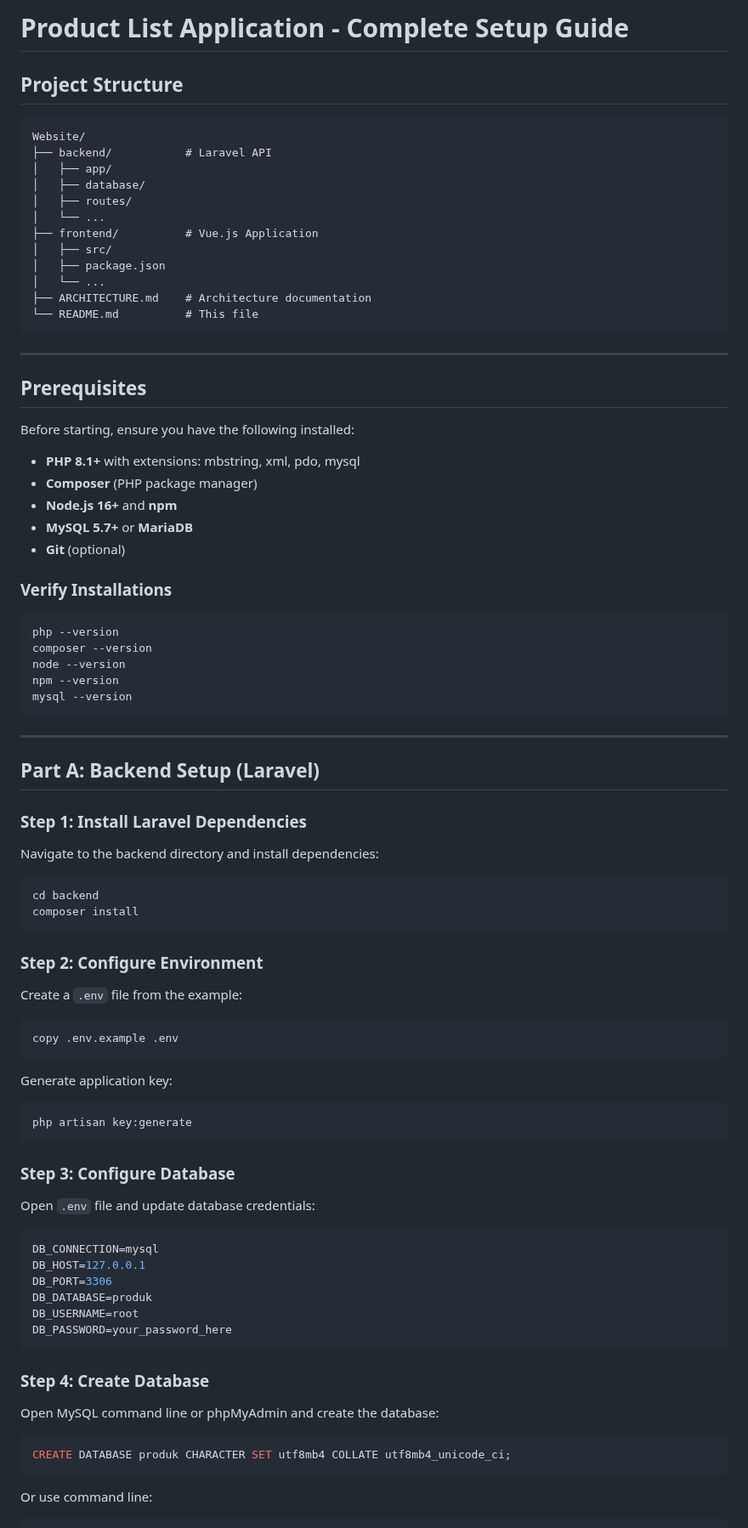
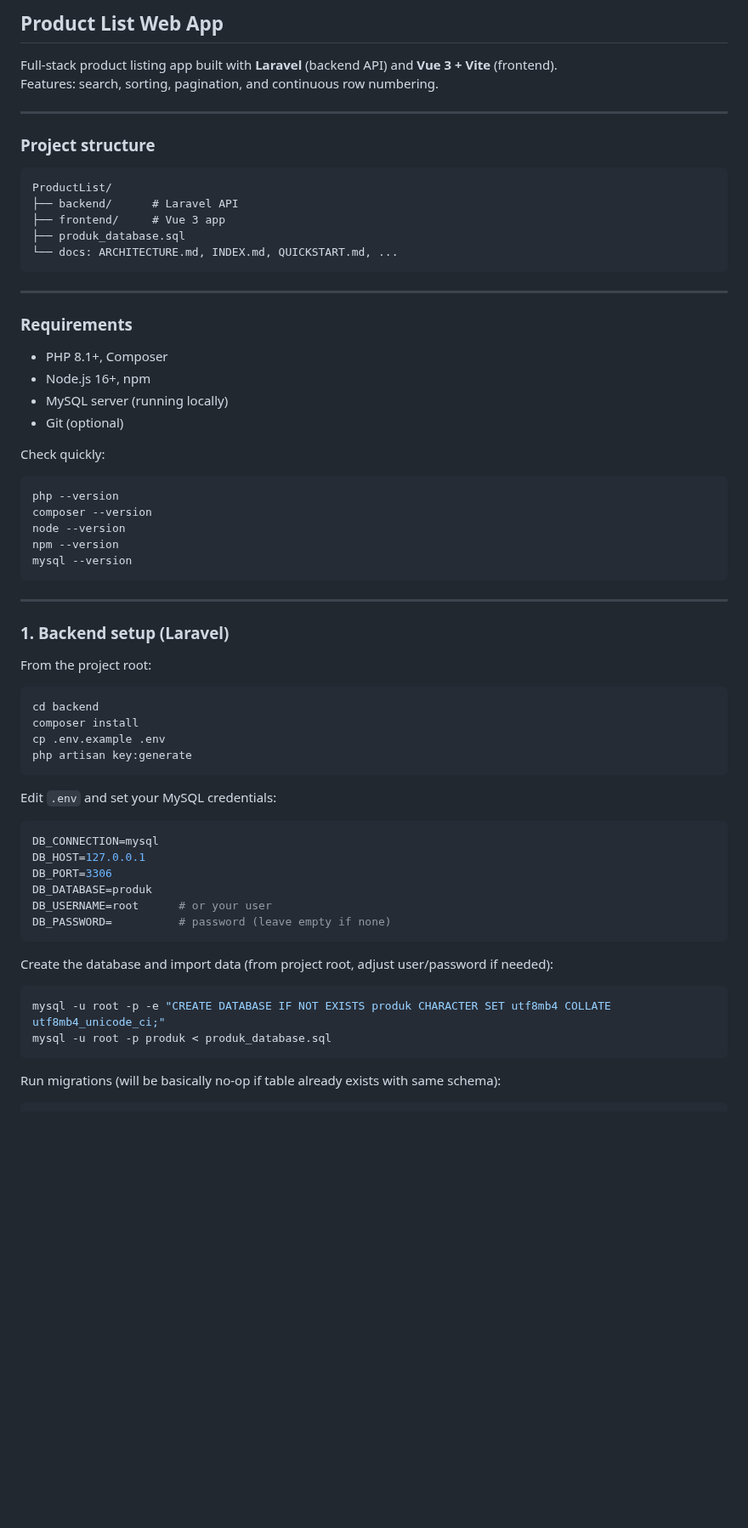
Before and after one commit to nisajamalia/Web-Quiz, a Markdown page: README.md, the part around one of its changes. Shown at 85% size. GitHub-like rendering; blank space fills up the shorter version.

````diff
--- a/README.md
+++ b/README.md
@@ -1,36 +1,32 @@
-# Product List Application - Complete Setup Guide
+## Product List Web App
 
-## Project Structure
-```
-Website/
-├── backend/           # Laravel API
-│   ├── app/
-│   ├── database/
-│   ├── routes/
-│   └── ...
-├── frontend/          # Vue.js Application
-│   ├── src/
-│   ├── package.json
-│   └── ...
-├── ARCHITECTURE.md    # Architecture documentation
-└── README.md          # This file
+Full‑stack product listing app built with **Laravel** (backend API) and **Vue 3 + Vite** (frontend).
+Features: search, sorting, pagination, and continuous row numbering.
+
+---
+
+### Project structure
+
+```text
+ProductList/
+├── backend/      # Laravel API
+├── frontend/     # Vue 3 app
+├── produk_database.sql
+└── docs: ARCHITECTURE.md, INDEX.md, QUICKSTART.md, ...
 ```
 
 ---
 
-## Prerequisites
+### Requirements
 
-Before starting, ensure you have the following installed:
+- PHP 8.1+, Composer
+- Node.js 16+, npm
+- MySQL server (running locally)
+- Git (optional)
 
-- **PHP 8.1+** with extensions: mbstring, xml, pdo, mysql
-- **Composer** (PHP package manager)
-- **Node.js 16+** and **npm**
-- **MySQL 5.7+** or **MariaDB**
-- **Git** (optional)
+Check quickly:
 
-### Verify Installations
-
-```cmd
+```bash
 php --version
 composer --version
 node --version
@@ -40,51 +36,34 @@ mysql --version
 
 ---
 
-## Part A: Backend Setup (Laravel)
+### 1. Backend setup (Laravel)
 
-### Step 1: Install Laravel Dependencies
+From the project root:
 
-Navigate to the backend directory and install dependencies:
-
-```cmd
+```bash
 cd backend
 composer install
-```
-
-### Step 2: Configure Environment
-
-Create a `.env` file from the example:
-
-```cmd
-copy .env.example .env
-```
-
-Generate application key:
-
-```cmd
+cp .env.example .env
 php artisan key:generate
 ```
 
-### Step 3: Configure Database
-
-Open `.env` file and update database credentials:
+Edit `.env` and set your MySQL credentials:
 
 ```env
 DB_CONNECTION=mysql
 DB_HOST=127.0.0.1
 DB_PORT=3306
 DB_DATABASE=produk
-DB_USERNAME=root
-DB_PASSWORD=your_password_here
+DB_USERNAME=root      # or your user
+DB_PASSWORD=          # password (leave empty if none)
 ```
 
-### Step 4: Create Database
+Create the database and import data (from project root, adjust user/password if needed):
 
-Open MySQL command line or phpMyAdmin and create the database:
-
-```sql
-CREATE DATABASE produk CHARACTER SET utf8mb4 COLLATE utf8mb4_unicode_ci;
+```bash
+mysql -u root -p -e "CREATE DATABASE IF NOT EXISTS produk CHARACTER SET utf8mb4 COLLATE utf8mb4_unicode_ci;"
+mysql -u root -p produk < produk_database.sql
 ```
 
-Or use command line:
+Run migrations (will be basically no‑op if table already exists with same schema):
 
````
Also changed, not shown: other parts of README.md (+79 -363 lines).
